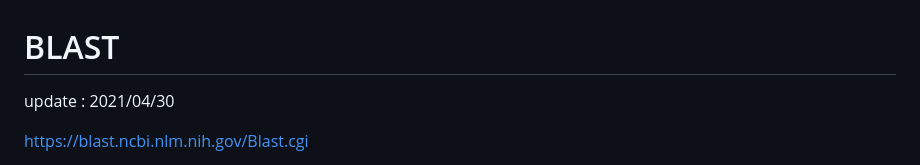
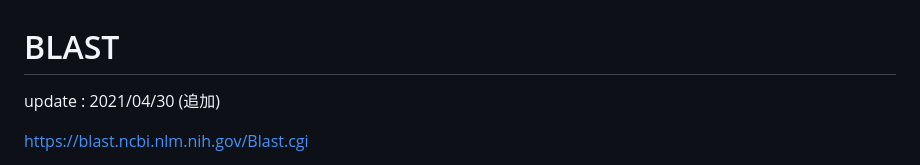
Before and after one commit to cakbby/bioinfo, a Markdown page: database/BLAST.md, the part around the change. GitHub-like rendering.

```diff
--- a/database/BLAST.md
+++ b/database/BLAST.md
@@ -3,7 +3,7 @@
 
 # BLAST
 
-update : 2021/04/30
+update : 2021/04/30 (追加)
 
 https://blast.ncbi.nlm.nih.gov/Blast.cgi
 
```
Also changed, not shown: database/UniProt.md (+26 -2 lines), database/img/uniprot_fasta.png (added), database/img/uniprot_src1.png (added), database/img/uniprot_tag.png (added), 2 other files.
